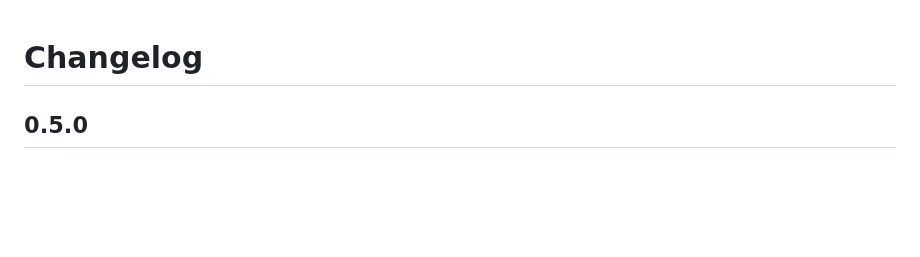
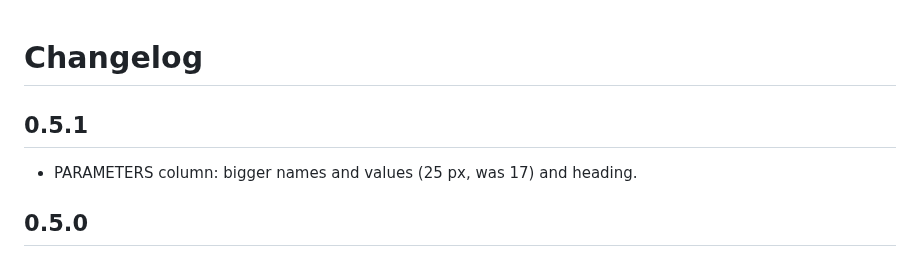
Before and after one commit to lunarscraper/LXR02XXL, a Markdown page: CHANGELOG.md, the part around the change. GitHub-like rendering; blank space fills up the shorter version.

Commit message:
0.5.1: bigger text in the PARAMETERS column
Co-Authored-By: Claude Opus 5.5 <noreply@anthropic.com>
Claude-Session: https://claude.ai/code/session_012PdoQHd6zQKzaDEM1R92LK

```diff
--- a/CHANGELOG.md
+++ b/CHANGELOG.md
@@ -1,4 +1,7 @@
 # Changelog
+
+## 0.5.1
+- PARAMETERS column: bigger names and values (25 px, was 17) and heading.
 
 ## 0.5.0
 - Factory presets: the Hrtl LXR-02 DLC project (64 kits, 16 demo patterns with their kits), imported from the LXR-02's
```
Also changed, not shown: README.md (+1 -1 lines), art/page-preview.png, docs/img/page.png, 2 other files.
